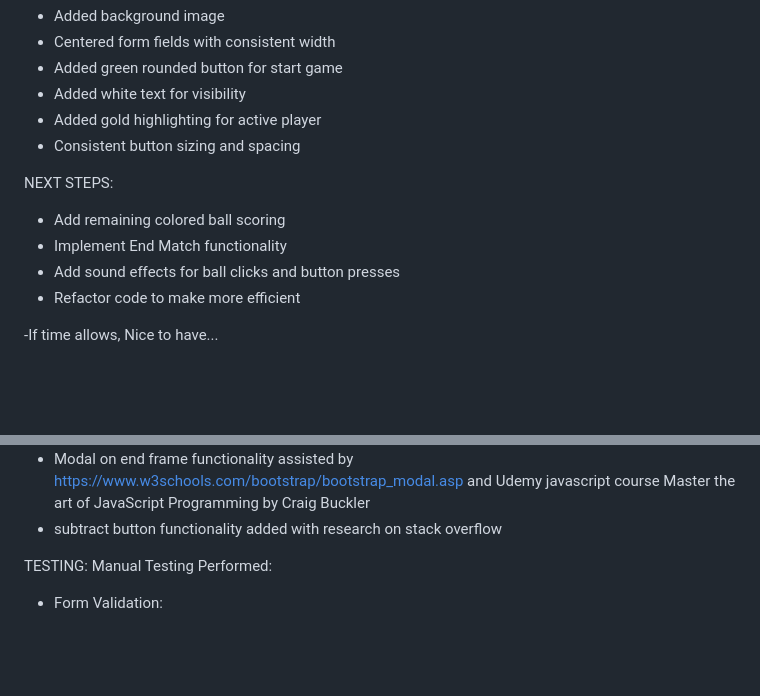
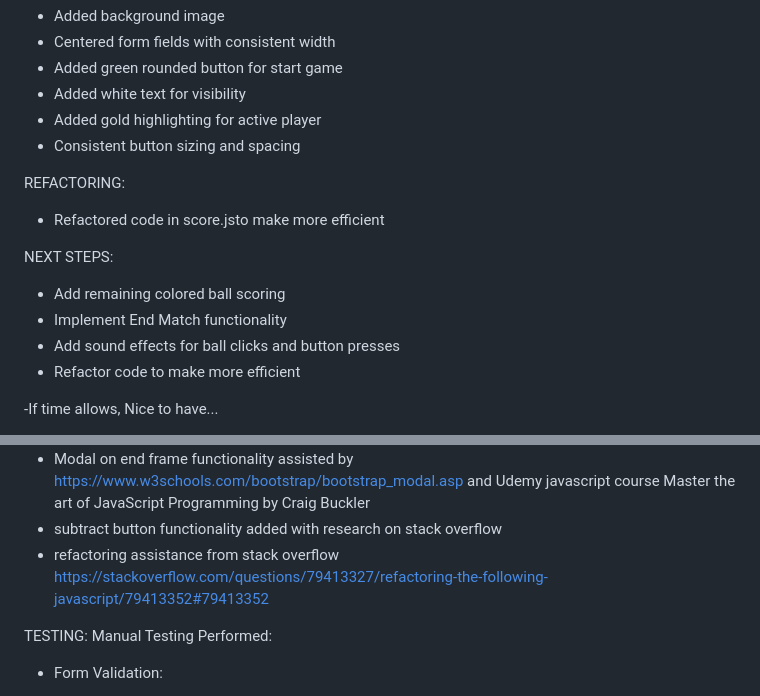
Before and after one commit to TonyD68-code/snooker_scoreboard_MS2, a Markdown page: readme_notes.md, 2 parts joined by grey strips. Rendered like a GitHub page; blank space fills up the shorter version.

```diff
--- a/readme_notes.md
+++ b/readme_notes.md
@@ -47,11 +47,16 @@ STYLING:
 - Added gold highlighting for active player
 - Consistent button sizing and spacing
 
+REFACTORING:
+- Refactored code in score.jsto make more efficient
+
+
 NEXT STEPS:
 - Add remaining colored ball scoring
 - Implement End Match functionality
 - Add sound effects for ball clicks and button presses
 - Refactor code to make more efficient
+
 
 -If time allows, Nice to have...
 
@@ -69,6 +74,7 @@ CREDITS:
 - Media queries for responsive control buttons adapted from YouTube tutorial: Learn with Hitgoc https://www.youtube.com/watch?v=nppV4aDtuvo
 - Modal on end frame functionality assisted by https://www.w3schools.com/bootstrap/bootstrap_modal.asp and Udemy javascript course Master the art of JavaScript Programming by Craig Buckler
 - subtract button functionality added with research on stack overflow
+- refactoring assistance from stack overflow https://stackoverflow.com/questions/79413327/refactoring-the-following-javascript/79413352#79413352
 
 
 TESTING:
```
